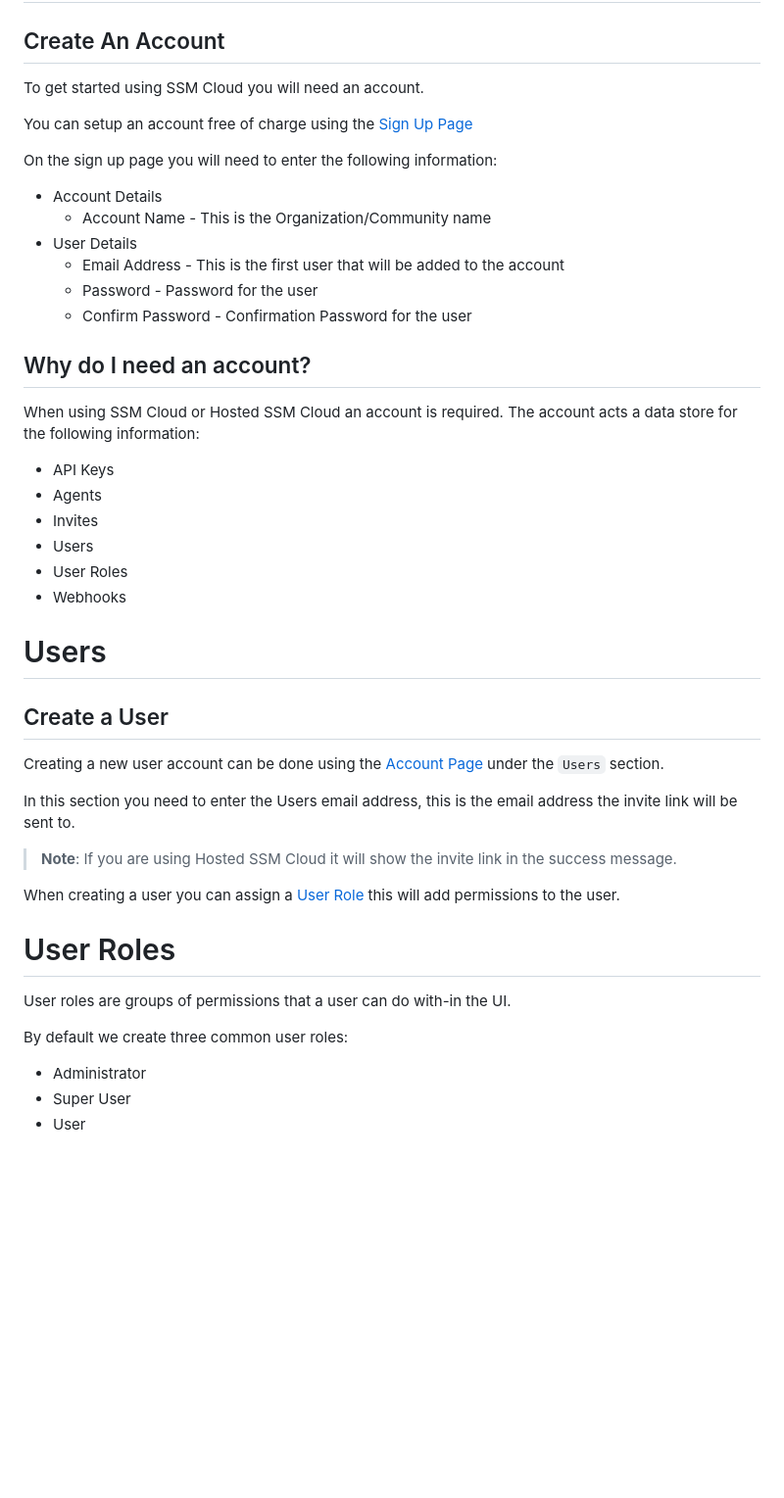
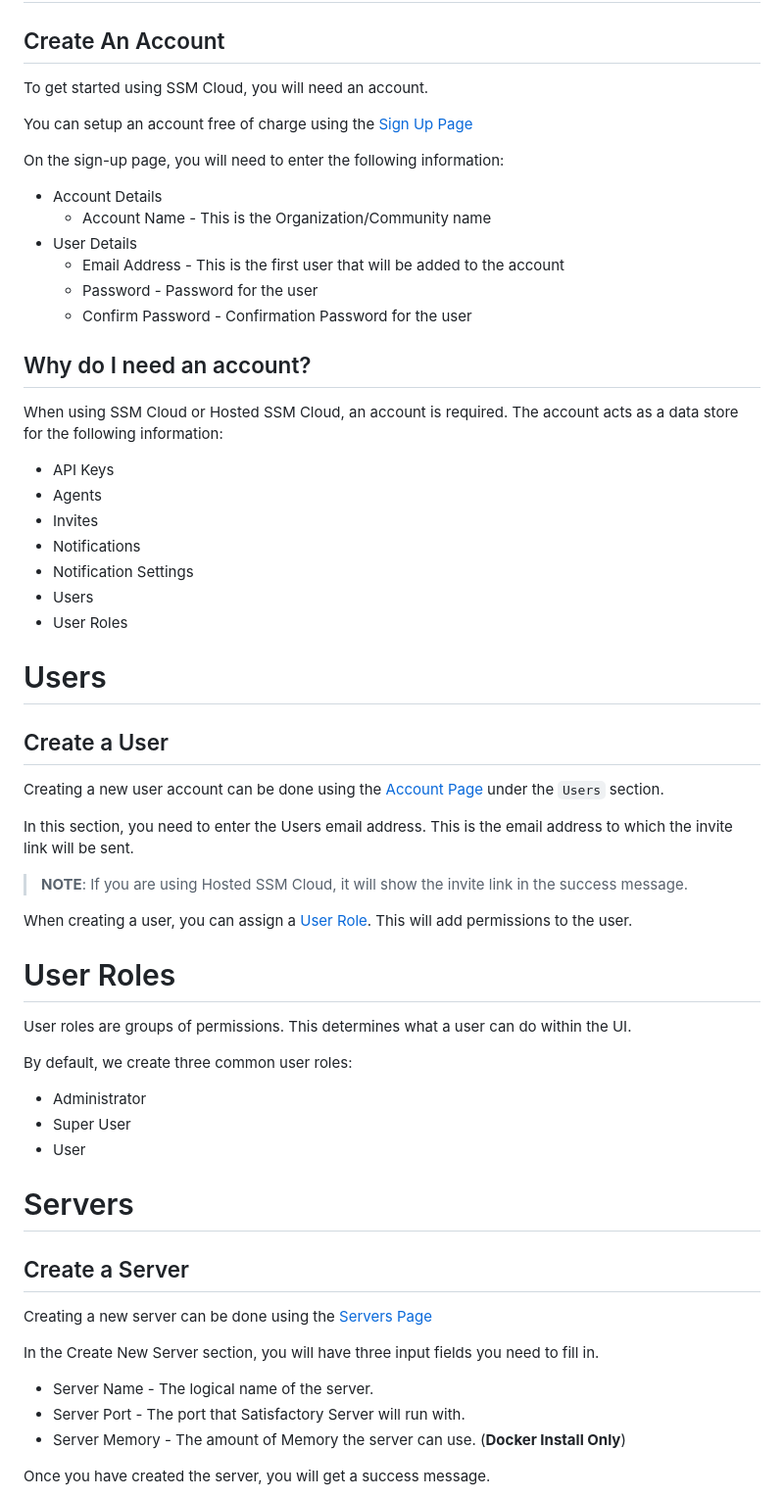
Before and after one commit to SatisfactoryServerManager/SSMCloud, a Markdown page: docs/getting-started.md, the part around the change printed below. Shown: that part at 98% size. Rendered like a GitHub page; blank space fills up the shorter version.

```diff
--- a/docs/getting-started.md
+++ b/docs/getting-started.md
@@ -46,11 +46,11 @@ Below we cover the pros and cons of using cloud vs hosted cloud.
 
 ## Create An Account
 
-To get started using SSM Cloud you will need an account.
+To get started using SSM Cloud, you will need an account.
 
 You can setup an account free of charge using the <a href="/signup">Sign Up Page</a>
 
-On the sign up page you will need to enter the following information:
+On the sign-up page, you will need to enter the following information:
 
 -   Account Details
     -   Account Name - This is the Organization/Community name
@@ -61,14 +61,15 @@ On the sign up page you will need to enter the following information:
 
 ## Why do I need an account?
 
-When using SSM Cloud or Hosted SSM Cloud an account is required. The account acts a data store for the following information:
+When using SSM Cloud or Hosted SSM Cloud, an account is required. The account acts as a data store for the following information:
 
 -   API Keys
 -   Agents
 -   Invites
+-   Notifications
+-   Notification Settings
 -   Users
 -   User Roles
--   Webhooks
 
 # Users
 
@@ -76,18 +77,33 @@ When using SSM Cloud or Hosted SSM Cloud an account is required. The account act
 
 Creating a new user account can be done using the <a href="/dashboard/account">Account Page</a> under the `Users` section.
 
-In this section you need to enter the Users email address, this is the email address the invite link will be sent to.
+In this section, you need to enter the Users email address. This is the email address to which the invite link will be sent.
 
-> **Note**: If you are using Hosted SSM Cloud it will show the invite link in the success message.
+> **NOTE**: If you are using Hosted SSM Cloud, it will show the invite link in the success message.
 
-When creating a user you can assign a [User Role](#user-roles) this will add permissions to the user.
+When creating a user, you can assign a [User Role](#user-roles). This will add permissions to the user.
 
 # User Roles
 
-User roles are groups of permissions that a user can do with-in the UI.
+User roles are groups of permissions. This determines what a user can do within the UI.
 
-By default we create three common user roles:
+By default, we create three common user roles:
 
 -   Administrator
 -   Super User
 -   User
+
+# Servers
+
+## Create a Server
+
+Creating a new server can be done using the <a href="/dashboard/server">Servers Page</a>
+
+In the Create New Server section, you will have three input fields you need to fill in.
+
+-   Server Name - The logical name of the server.
+-   Server Port - The port that Satisfactory Server will run with.
+-   Server Memory - The amount of Memory the server can use. (**Docker Install Only**)
+
+Once you have created the server, you will get a success message.
+
```
Also changed, not shown: other parts of docs/getting-started.md (+53 -2 lines), docs/images/createserver1.png (added), docs/images/createserver2.png (added), docs/images/updateserver1.png (added).
